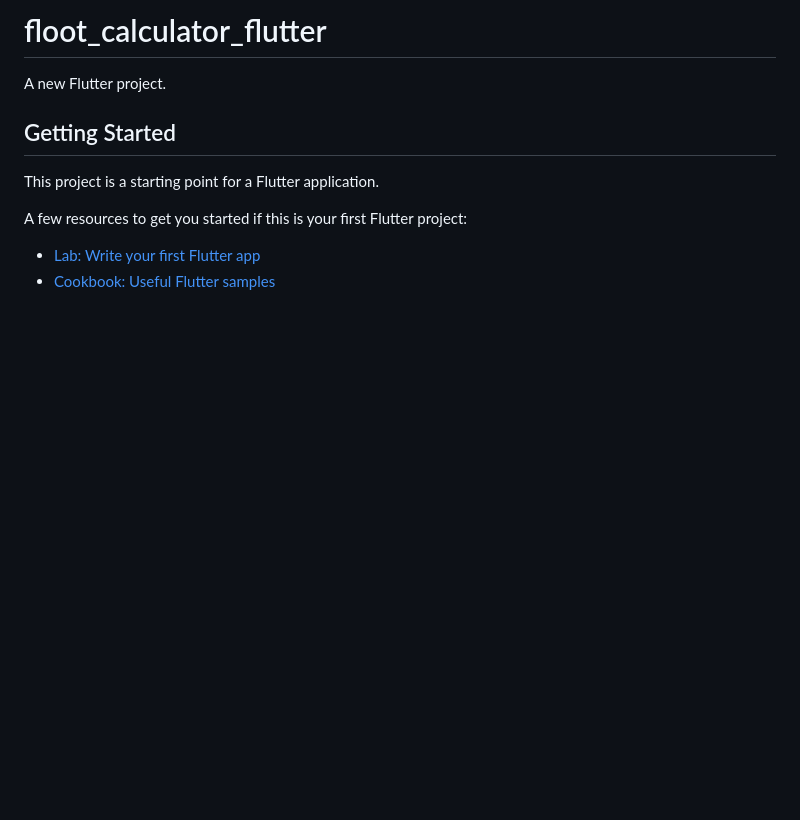
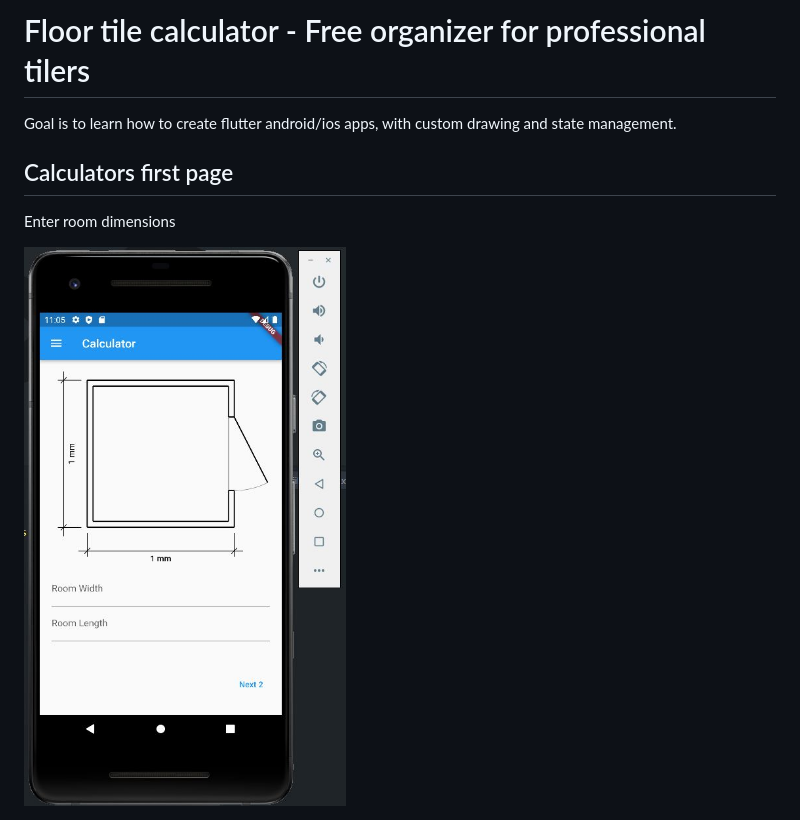
Before and after one commit to dimitarsi/playground-android-floor-tile-calculator-flutter, a Markdown page: README.md, the part around the change printed below. Drawn GitHub-style; pictures changed too: public/main-screen.JPG (added); blank space fills up the shorter version.

Commit message:
docs: add preview of the screens

```diff
--- a/README.md
+++ b/README.md
@@ -1,13 +1,11 @@
-# floot_calculator_flutter
+# Floor tile calculator - Free organizer for professional tilers
 
-A new Flutter project.
+Goal is to learn how to create flutter android/ios apps, with custom drawing and state management.
 
-## Getting Started
 
-This project is a starting point for a Flutter application.
+## Calculators first page
 
-A few resources to get you started if this is your first Flutter project:
+Enter room dimensions
 
-- [Lab: Write your first Flutter app](https://flutter.dev/docs/get-started/codelab)
-- [Cookbook: Useful Flutter samples](https://flutter.dev/docs/cookbook)
+![Room dimensions](./public/main-screen.JPG)
 
```
Also changed, not shown: other parts of README.md (+7 -3 lines), public/dimentions.JPG (added), public/room-redraw.JPG (added).
